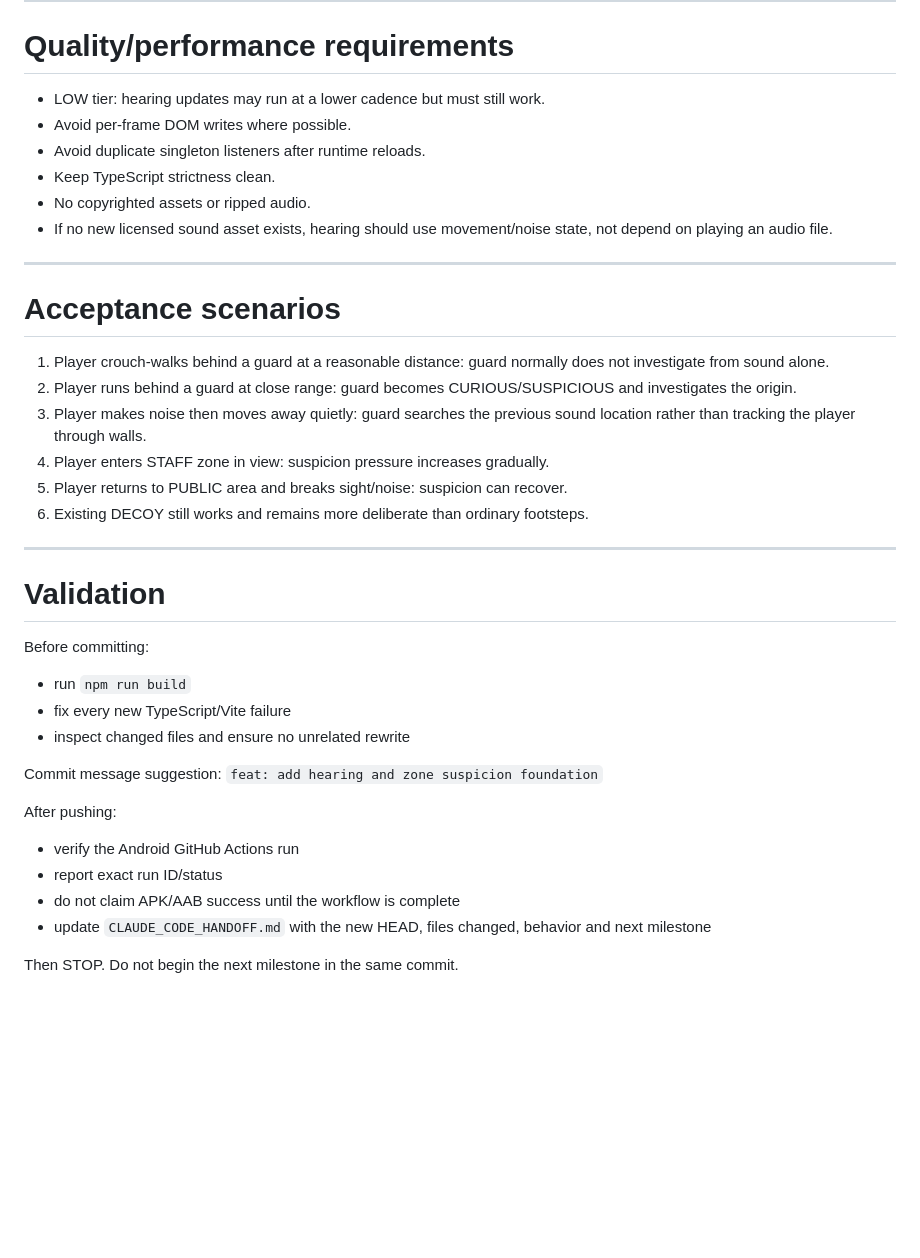
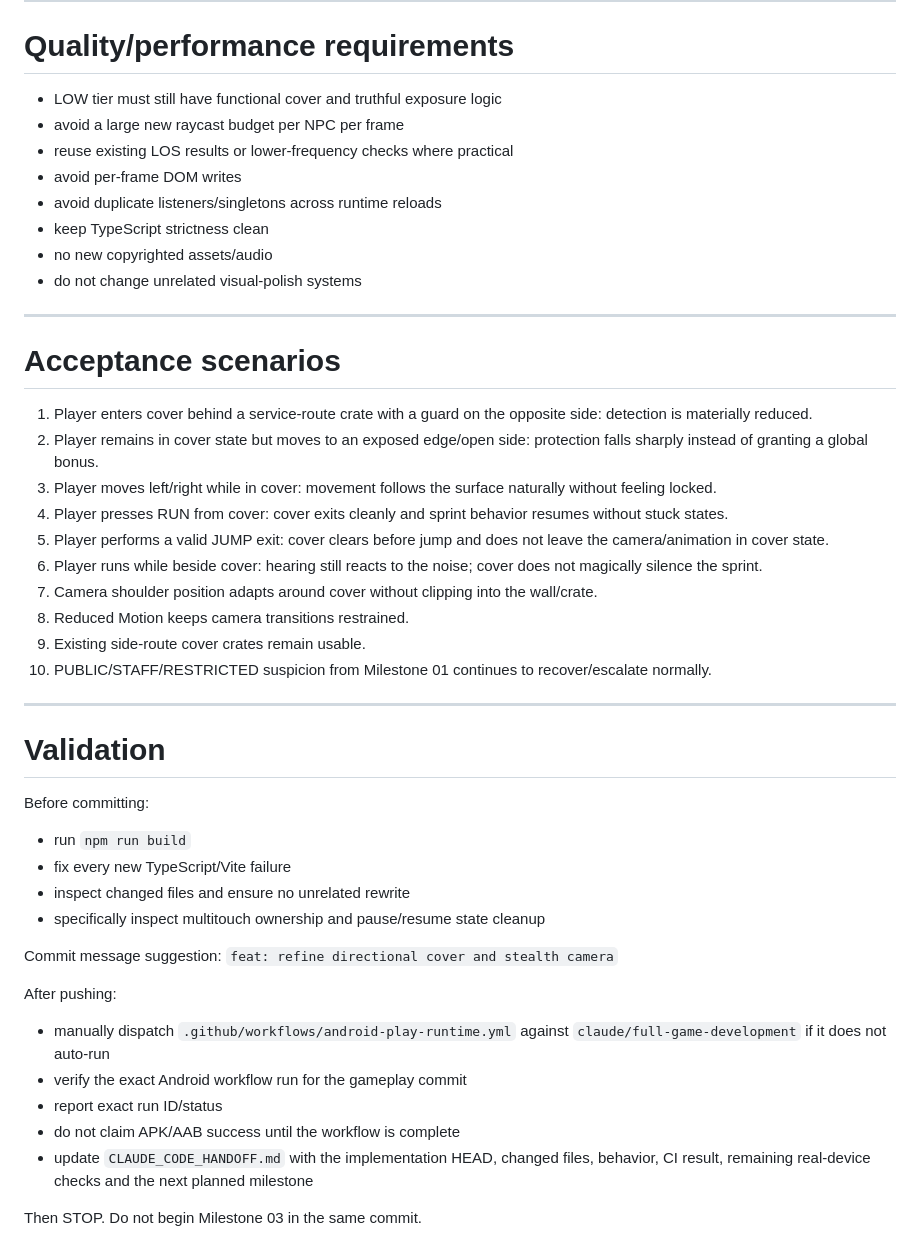
Before and after one commit to ardaaxee/cuma-world-3d, a Markdown page: docs/CLAUDE_NEXT_TASK.md, the part around one of its changes. GitHub-like rendering; blank space fills up the shorter version.

```diff
--- a/docs/CLAUDE_NEXT_TASK.md
+++ b/docs/CLAUDE_NEXT_TASK.md
@@ -105,23 +159,29 @@ Do not reimplement them.
 
 # Quality/performance requirements
 
-- LOW tier: hearing updates may run at a lower cadence but must still work.
-- Avoid per-frame DOM writes where possible.
-- Avoid duplicate singleton listeners after runtime reloads.
-- Keep TypeScript strictness clean.
-- No copyrighted assets or ripped audio.
-- If no new licensed sound asset exists, hearing should use movement/noise state, not depend on playing an audio file.
+- LOW tier must still have functional cover and truthful exposure logic
+- avoid a large new raycast budget per NPC per frame
+- reuse existing LOS results or lower-frequency checks where practical
+- avoid per-frame DOM writes
+- avoid duplicate listeners/singletons across runtime reloads
+- keep TypeScript strictness clean
+- no new copyrighted assets/audio
+- do not change unrelated visual-polish systems
 
 ---
 
 # Acceptance scenarios
 
-1. Player crouch-walks behind a guard at a reasonable distance: guard normally does not investigate from sound alone.
-2. Player runs behind a guard at close range: guard becomes CURIOUS/SUSPICIOUS and investigates the origin.
-3. Player makes noise then moves away quietly: guard searches the previous sound location rather than tracking the player through walls.
-4. Player enters STAFF zone in view: suspicion pressure increases gradually.
-5. Player returns to PUBLIC area and breaks sight/noise: suspicion can recover.
-6. Existing DECOY still works and remains more deliberate than ordinary footsteps.
+1. Player enters cover behind a service-route crate with a guard on the opposite side: detection is materially reduced.
+2. Player remains in cover state but moves to an exposed edge/open side: protection falls sharply instead of granting a global bonus.
+3. Player moves left/right while in cover: movement follows the surface naturally without feeling locked.
+4. Player presses RUN from cover: cover exits cleanly and sprint behavior resumes without stuck states.
+5. Player performs a valid JUMP exit: cover clears before jump and does not leave the camera/animation in cover state.
+6. Player runs while beside cover: hearing still reacts to the noise; cover does not magically silence the sprint.
+7. Camera shoulder position adapts around cover without clipping into the wall/crate.
+8. Reduced Motion keeps camera transitions restrained.
+9. Existing side-route cover crates remain usable.
+10. PUBLIC/STAFF/RESTRICTED suspicion from Milestone 01 continues to recover/escalate normally.
 
 ---
 
@@ -131,14 +191,16 @@ Before committing:
 - run `npm run build`
 - fix every new TypeScript/Vite failure
 - inspect changed files and ensure no unrelated rewrite
+- specifically inspect multitouch ownership and pause/resume state cleanup
 
 Commit message suggestion:
-`feat: add hearing and zone suspicion foundation`
+`feat: refine directional cover and stealth camera`
 
 After pushing:
-- verify the Android GitHub Actions run
+- manually dispatch `.github/workflows/android-play-runtime.yml` against `claude/full-game-development` if it does not auto-run
+- verify the exact Android workflow run for the gameplay commit
 - report exact run ID/status
 - do not claim APK/AAB success until the workflow is complete
-- update `CLAUDE_CODE_HANDOFF.md` with the new HEAD, files changed, behavior and next milestone
+- update `CLAUDE_CODE_HANDOFF.md` with the implementation HEAD, changed files, behavior, CI result, remaining real-device checks and the next planned milestone
 
-Then STOP. Do not begin the next milestone in the same commit.
+Then STOP. Do not begin Milestone 03 in the same commit.
```
Also changed, not shown: other parts of docs/CLAUDE_NEXT_TASK.md (+112 -58 lines).
